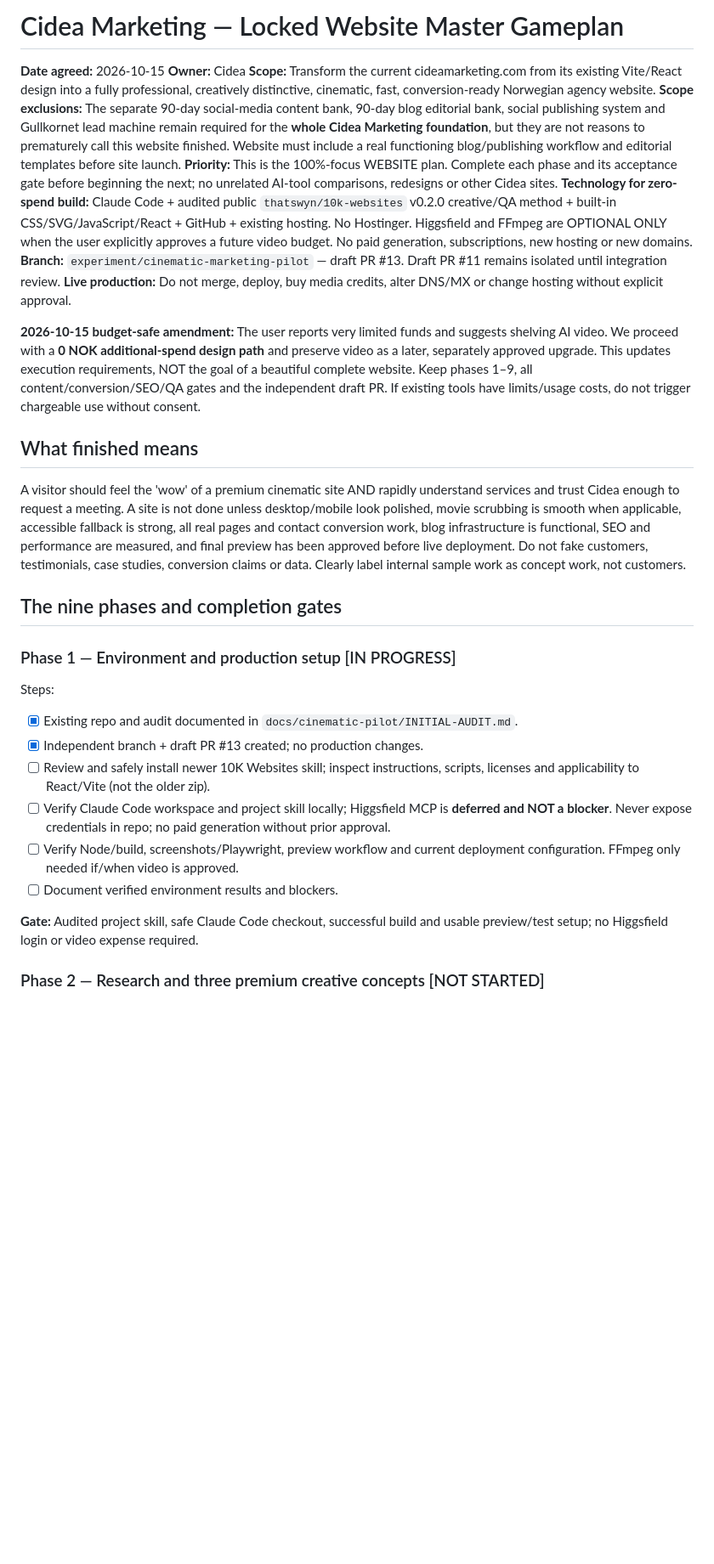
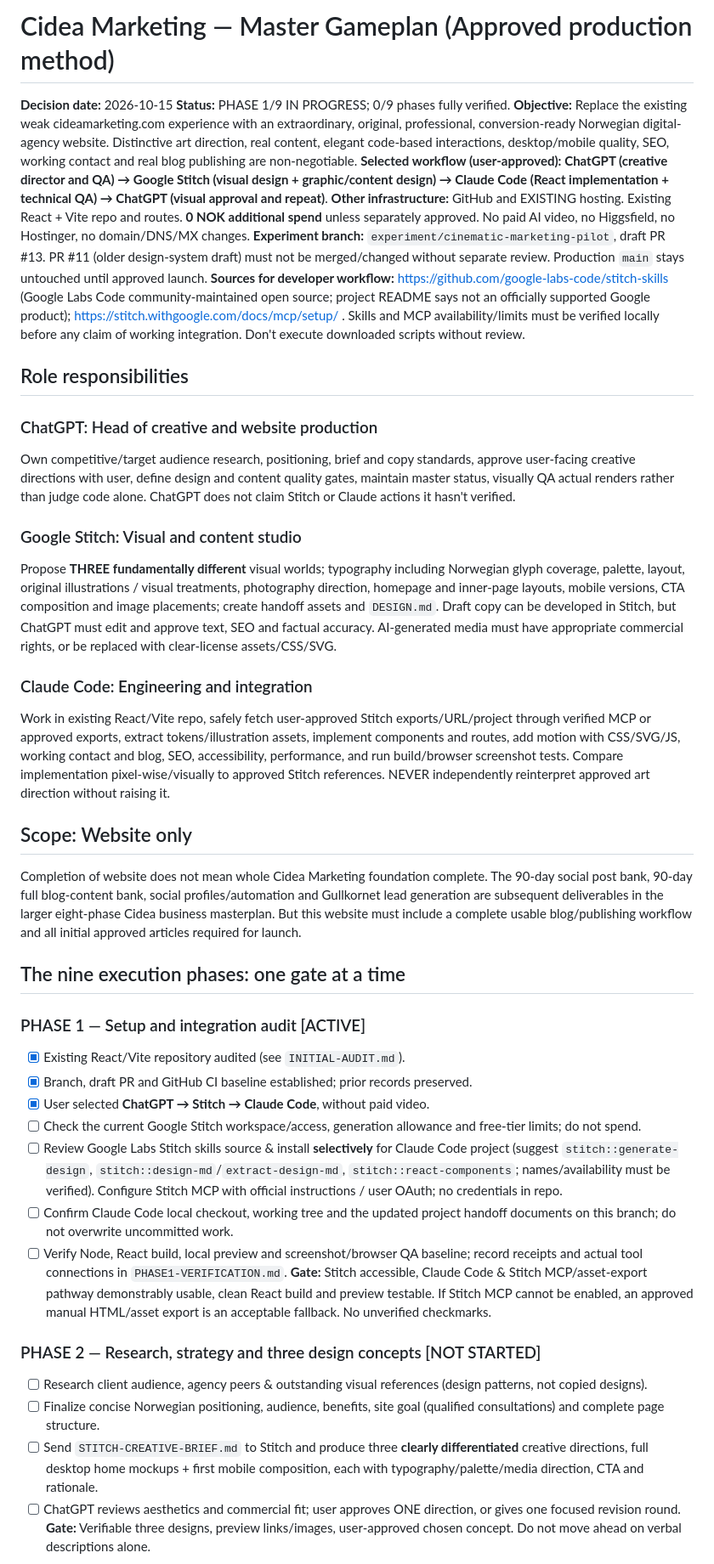
Before and after one commit to KhalilJel/Cidea-Marketing, a Markdown page: docs/cinematic-pilot/MASTER-GAMEPLAN.md, the part around one of its changes. Shown at 85% size. Rendered like a GitHub page; blank space fills up the shorter version.

```diff
--- a/docs/cinematic-pilot/MASTER-GAMEPLAN.md
+++ b/docs/cinematic-pilot/MASTER-GAMEPLAN.md
@@ -1,33 +1,43 @@
-# Cidea Marketing — Locked Website Master Gameplan
+# Cidea Marketing — Master Gameplan (Approved production method)
 
-**Date agreed:** 2026-10-15
-**Owner:** Cidea
-**Scope:** Transform the current cideamarketing.com from its existing Vite/React design into a fully professional, creatively distinctive, cinematic, fast, conversion-ready Norwegian agency website.
-**Scope exclusions:** The separate 90-day social-media content bank, 90-day blog editorial bank, social publishing system and Gullkornet lead machine remain required for the **whole Cidea Marketing foundation**, but they are not reasons to prematurely call this website finished. Website must include a real functioning blog/publishing workflow and editorial templates before site launch.
-**Priority:** This is the 100%-focus WEBSITE plan. Complete each phase and its acceptance gate before beginning the next; no unrelated AI-tool comparisons, redesigns or other Cidea sites.
-**Technology for zero-spend build:** Claude Code + audited public `thatswyn/10k-websites` v0.2.0 creative/QA method + built-in CSS/SVG/JavaScript/React + GitHub + existing hosting. No Hostinger. Higgsfield and FFmpeg are OPTIONAL ONLY when the user explicitly approves a future video budget. No paid generation, subscriptions, new hosting or new domains.
-**Branch:** `experiment/cinematic-marketing-pilot` — draft PR #13. Draft PR #11 remains isolated until integration review.
-**Live production:** Do not merge, deploy, buy media credits, alter DNS/MX or change hosting without explicit approval.
+**Decision date:** 2026-10-15
+**Status:** PHASE 1/9 IN PROGRESS; 0/9 phases fully verified.
+**Objective:** Replace the existing weak cideamarketing.com experience with an extraordinary, original, professional, conversion-ready Norwegian digital-agency website. Distinctive art direction, real content, elegant code-based interactions, desktop/mobile quality, SEO, working contact and real blog publishing are non-negotiable.
+**Selected workflow (user-approved):** **ChatGPT (creative director and QA) → Google Stitch (visual design + graphic/content design) → Claude Code (React implementation + technical QA) → ChatGPT (visual approval and repeat)**.
+**Other infrastructure:** GitHub and EXISTING hosting. Existing React + Vite repo and routes. **0 NOK additional spend** unless separately approved. No paid AI video, no Higgsfield, no Hostinger, no domain/DNS/MX changes.
+**Experiment branch:** `experiment/cinematic-marketing-pilot`, draft PR #13. PR #11 (older design-system draft) must not be merged/changed without separate review. Production `main` stays untouched until approved launch.
+**Sources for developer workflow:** https://github.com/google-labs-code/stitch-skills (Google Labs Code community-maintained open source; project README says not an officially supported Google product); https://stitch.withgoogle.com/docs/mcp/setup/ . Skills and MCP availability/limits must be verified locally before any claim of working integration. Don't execute downloaded scripts without review.
 
-**2026-10-15 budget-safe amendment:** The user reports very limited funds and suggests shelving AI video. We proceed with a **0 NOK additional-spend design path** and preserve video as a later, separately approved upgrade. This updates execution requirements, NOT the goal of a beautiful complete website. Keep phases 1–9, all content/conversion/SEO/QA gates and the independent draft PR. If existing tools have limits/usage costs, do not trigger chargeable use without consent.
+## Role responsibilities
 
-## What finished means
+### ChatGPT: Head of creative and website production
+Own competitive/target audience research, positioning, brief and copy standards, approve user-facing creative directions with user, define design and content quality gates, maintain master status, visually QA actual renders rather than judge code alone. ChatGPT does not claim Stitch or Claude actions it hasn't verified.
 
-A visitor should feel the 'wow' of a premium cinematic site AND rapidly understand services and trust Cidea enough to request a meeting. A site is not done unless desktop/mobile look polished, movie scrubbing is smooth when applicable, accessible fallback is strong, all real pages and contact conversion work, blog infrastructure is functional, SEO and performance are measured, and final preview has been approved before live deployment. Do not fake customers, testimonials, case studies, conversion claims or data. Clearly label internal sample work as concept work, not customers.
+### Google Stitch: Visual and content studio
+Propose **THREE fundamentally different** visual worlds; typography including Norwegian glyph coverage, palette, layout, original illustrations / visual treatments, photography direction, homepage and inner-page layouts, mobile versions, CTA composition and image placements; create handoff assets and `DESIGN.md`. Draft copy can be developed in Stitch, but ChatGPT must edit and approve text, SEO and factual accuracy. AI-generated media must have appropriate commercial rights, or be replaced with clear-license assets/CSS/SVG.
 
-## The nine phases and completion gates
+### Claude Code: Engineering and integration
+Work in existing React/Vite repo, safely fetch user-approved Stitch exports/URL/project through verified MCP or approved exports, extract tokens/illustration assets, implement components and routes, add motion with CSS/SVG/JS, working contact and blog, SEO, accessibility, performance, and run build/browser screenshot tests. Compare implementation pixel-wise/visually to approved Stitch references. NEVER independently reinterpret approved art direction without raising it.
 
-### Phase 1 — Environment and production setup [IN PROGRESS]
+## Scope: Website only
+Completion of website does not mean whole Cidea Marketing foundation complete. The 90-day social post bank, 90-day full blog-content bank, social profiles/automation and Gullkornet lead generation are subsequent deliverables in the larger eight-phase Cidea business masterplan. But this website must include a complete usable blog/publishing workflow and all initial approved articles required for launch.
 
-Steps:
-- [x] Existing repo and audit documented in `docs/cinematic-pilot/INITIAL-AUDIT.md`.
-- [x] Independent branch + draft PR #13 created; no production changes.
-- [ ] Review and safely install newer 10K Websites skill; inspect instructions, scripts, licenses and applicability to React/Vite (not the older zip).
-- [ ] Verify Claude Code workspace and project skill locally; Higgsfield MCP is **deferred and NOT a blocker**. Never expose credentials in repo; no paid generation without prior approval.
-- [ ] Verify Node/build, screenshots/Playwright, preview workflow and current deployment configuration. FFmpeg only needed if/when video is approved.
-- [ ] Document verified environment results and blockers.
+## The nine execution phases: one gate at a time
 
-**Gate:** Audited project skill, safe Claude Code checkout, successful build and usable preview/test setup; no Higgsfield login or video expense required.
+### PHASE 1 — Setup and integration audit [ACTIVE]
+- [x] Existing React/Vite repository audited (see `INITIAL-AUDIT.md`).
+- [x] Branch, draft PR and GitHub CI baseline established; prior records preserved.
+- [x] User selected **ChatGPT → Stitch → Claude Code**, without paid video.
+- [ ] Check the current Google Stitch workspace/access, generation allowance and free-tier limits; do not spend.
+- [ ] Review Google Labs Stitch skills source & install **selectively** for Claude Code project (suggest `stitch::generate-design`, `stitch::design-md`/`extract-design-md`, `stitch::react-components`; names/availability must be verified). Configure Stitch MCP with official instructions / user OAuth; no credentials in repo.
+- [ ] Confirm Claude Code local checkout, working tree and the updated project handoff documents on this branch; do not overwrite uncommitted work.
+- [ ] Verify Node, React build, local preview and screenshot/browser QA baseline; record receipts and actual tool connections in `PHASE1-VERIFICATION.md`.
+**Gate:** Stitch accessible, Claude Code & Stitch MCP/asset-export pathway demonstrably usable, clean React build and preview testable. If Stitch MCP cannot be enabled, an approved manual HTML/asset export is an acceptable fallback. No unverified checkmarks.
 
-### Phase 2 — Research and three premium creative concepts [NOT STARTED]
+### PHASE 2 — Research, strategy and three design concepts [NOT STARTED]
+- [ ] Research client audience, agency peers & outstanding visual references (design patterns, not copied designs).
+- [ ] Finalize concise Norwegian positioning, audience, benefits, site goal (qualified consultations) and complete page structure.
+- [ ] Send `STITCH-CREATIVE-BRIEF.md` to Stitch and produce three **clearly differentiated** creative directions, full desktop home mockups + first mobile composition, each with typography/palette/media direction, CTA and rationale.
+- [ ] ChatGPT reviews aesthetics and commercial fit; user approves ONE direction, or gives one focused revision round.
+**Gate:** Verifiable three designs, preview links/images, user-approved chosen concept. Do not move ahead on verbal descriptions alone.
 
```
Also changed, not shown: other parts of docs/cinematic-pilot/MASTER-GAMEPLAN.md (+47 -92 lines).
